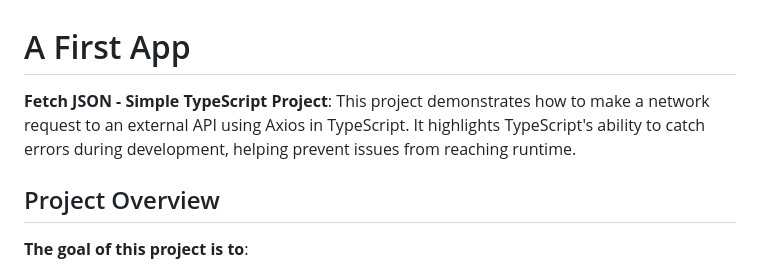
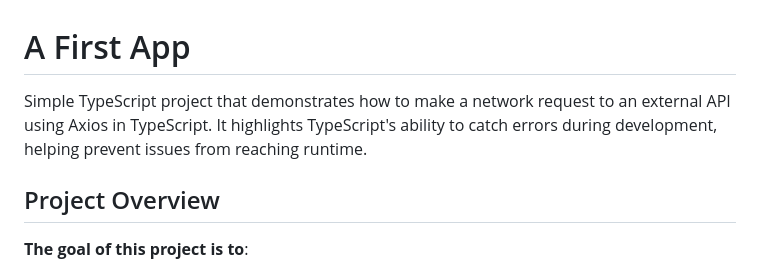
Before and after one commit to Lusanco/typescript-learning, a Markdown page: 00-a-first-app/README.md, the part around the change. Drawn GitHub-style.

Commit message:
update - project description

```diff
--- a/00-a-first-app/README.md
+++ b/00-a-first-app/README.md
@@ -1,6 +1,6 @@
 # A First App
 
-**Fetch JSON - Simple TypeScript Project**: This project demonstrates how to make a network request to an external API using Axios in TypeScript. It highlights TypeScript's ability to catch errors during development, helping prevent issues from reaching runtime.
+Simple TypeScript project that demonstrates how to make a network request to an external API using Axios in TypeScript. It highlights TypeScript's ability to catch errors during development, helping prevent issues from reaching runtime.
 
 ## Project Overview
 
```
